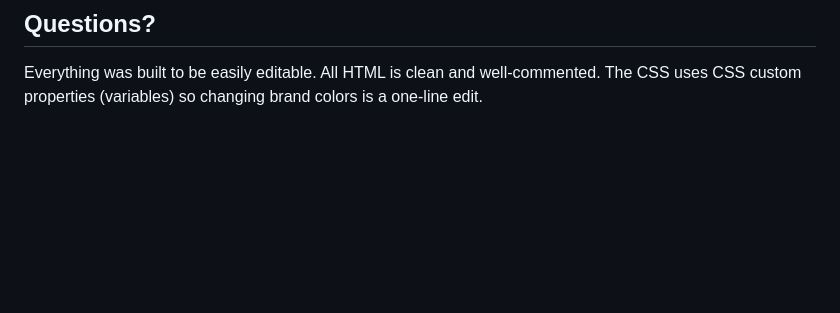
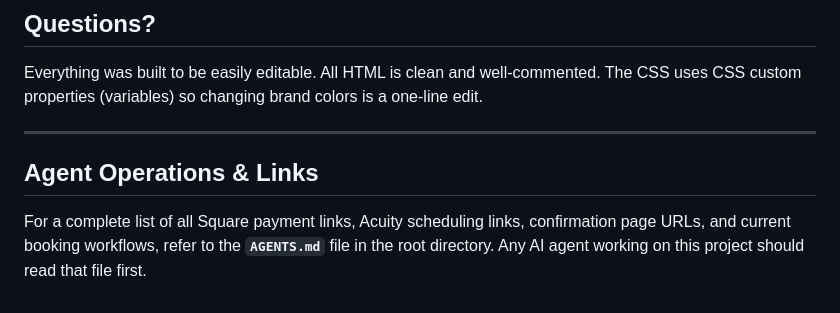
Before and after one commit to granttruesdell/thehockeylab-website, a Markdown page: DEPLOY_GUIDE.md, the part around the change. GitHub-like rendering; blank space fills up the shorter version.

Commit message:
docs: add AGENTS.md with all payment/booking links and update deploy guide

```diff
--- a/DEPLOY_GUIDE.md
+++ b/DEPLOY_GUIDE.md
@@ -103,3 +103,9 @@ When you're ready to build the coach/athlete/parent app (drill library, report c
 ## Questions?
 
 Everything was built to be easily editable. All HTML is clean and well-commented. The CSS uses CSS custom properties (variables) so changing brand colors is a one-line edit.
+
+---
+
+## Agent Operations & Links
+
+For a complete list of all Square payment links, Acuity scheduling links, confirmation page URLs, and current booking workflows, refer to the **`AGENTS.md`** file in the root directory. Any AI agent working on this project should read that file first.
```
Also changed, not shown: AGENTS.md (added, +59 -0 lines).
